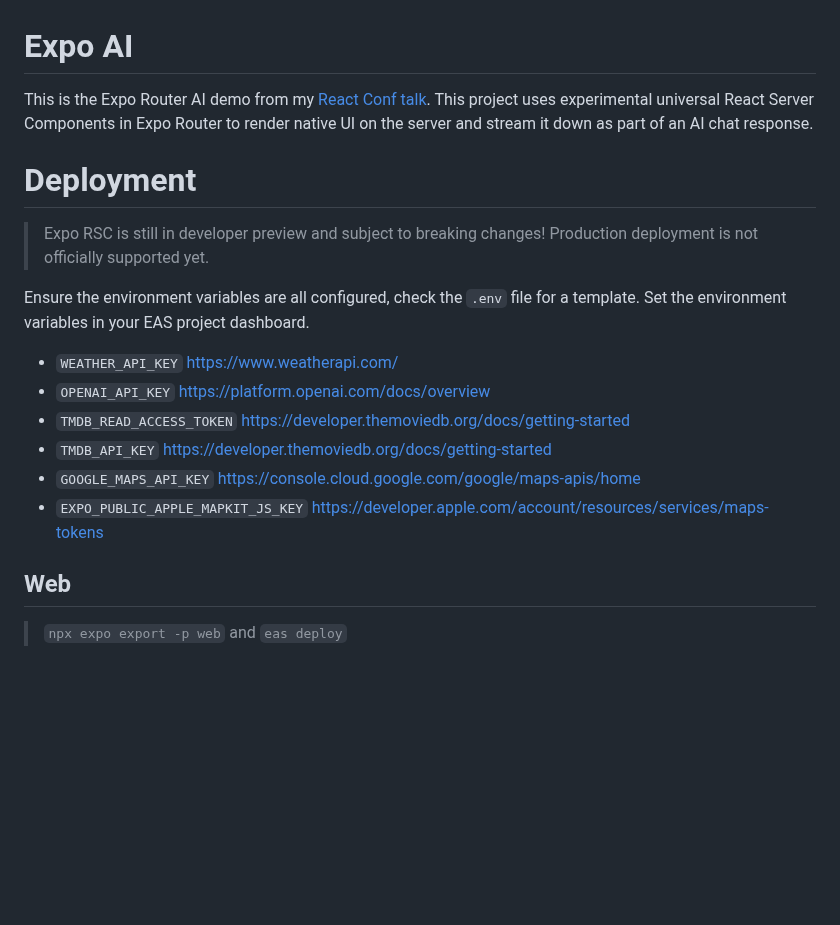
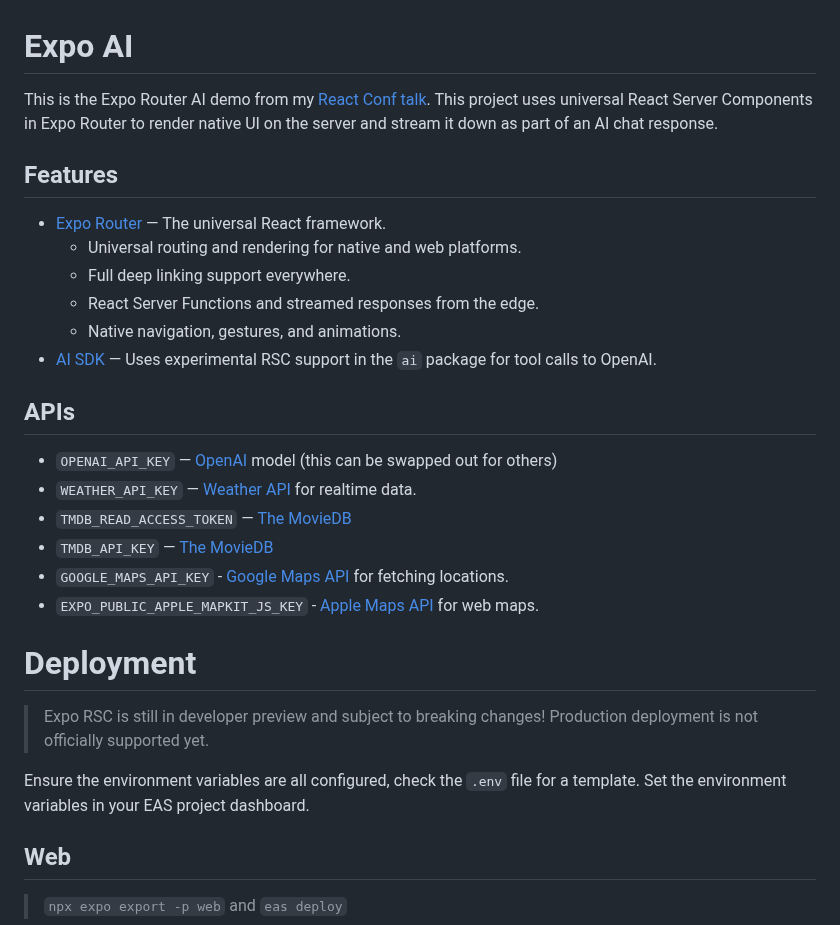
Before and after one commit to oliverloops/expo-mastra, a Markdown page: README.md, the part around the change. Rendered like a GitHub page; blank space fills up the shorter version.

```diff
--- a/README.md
+++ b/README.md
@@ -1,19 +1,31 @@
 # Expo AI
 
-This is the Expo Router AI demo from my [React Conf talk](https://www.youtube.com/watch?v=djhEgxQf3Kw). This project uses experimental universal React Server Components in Expo Router to render native UI on the server and stream it down as part of an AI chat response.
+This is the Expo Router AI demo from my [React Conf talk](https://www.youtube.com/watch?v=djhEgxQf3Kw). This project uses universal React Server Components in Expo Router to render native UI on the server and stream it down as part of an AI chat response.
+
+## Features
+
+- [Expo Router](https://docs.expo.dev/router/introduction/) — The universal React framework.
+  - Universal routing and rendering for native and web platforms.
+  - Full deep linking support everywhere.
+  - React Server Functions and streamed responses from the edge.
+  - Native navigation, gestures, and animations.
+- [AI SDK](https://sdk.vercel.ai/docs) — Uses experimental RSC support in the `ai` package for tool calls to OpenAI.
+
+
+## APIs
+
+- `OPENAI_API_KEY` — [OpenAI](https://platform.openai.com/docs/overview) model (this can be swapped out for others)
+- `WEATHER_API_KEY` — [Weather API](https://www.weatherapi.com/) for realtime data.
+- `TMDB_READ_ACCESS_TOKEN` — [The MovieDB](https://developer.themoviedb.org/docs/getting-started)
+- `TMDB_API_KEY` — [The MovieDB](https://developer.themoviedb.org/docs/getting-started)
+- `GOOGLE_MAPS_API_KEY` - [Google Maps API](https://console.cloud.google.com/google/maps-apis/home) for fetching locations.
+- `EXPO_PUBLIC_APPLE_MAPKIT_JS_KEY` - [Apple Maps API](https://developer.apple.com/account/resources/services/maps-tokens) for web maps.
 
 # Deployment
 
 > Expo RSC is still in developer preview and subject to breaking changes! Production deployment is not officially supported yet.
 
 Ensure the environment variables are all configured, check the `.env` file for a template. Set the environment variables in your EAS project dashboard.
-
-- `WEATHER_API_KEY` https://www.weatherapi.com/
-- `OPENAI_API_KEY` https://platform.openai.com/docs/overview
-- `TMDB_READ_ACCESS_TOKEN` https://developer.themoviedb.org/docs/getting-started
-- `TMDB_API_KEY` https://developer.themoviedb.org/docs/getting-started
-- `GOOGLE_MAPS_API_KEY` https://console.cloud.google.com/google/maps-apis/home
-- `EXPO_PUBLIC_APPLE_MAPKIT_JS_KEY` https://developer.apple.com/account/resources/services/maps-tokens
 
 ## Web
 
```
